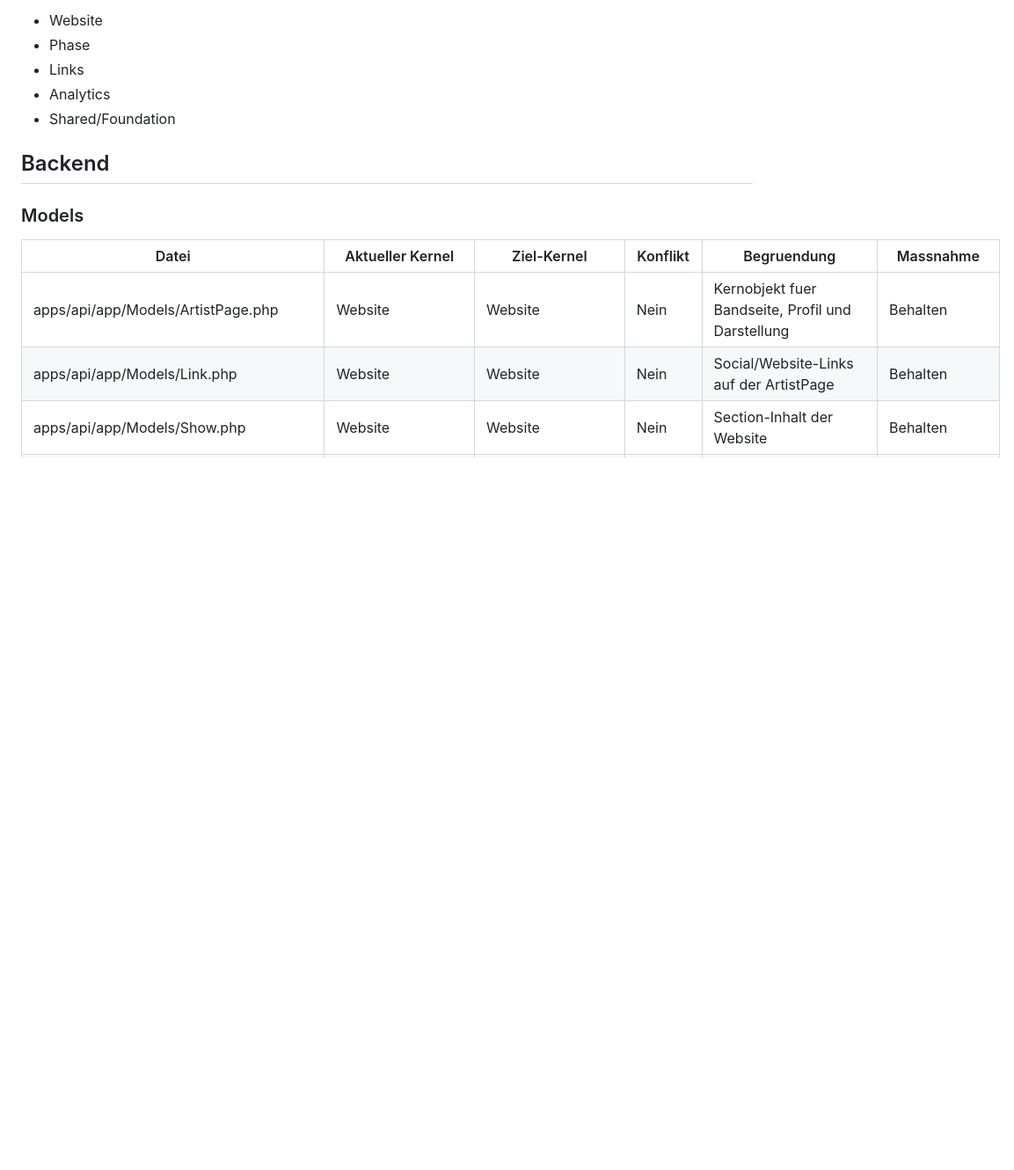
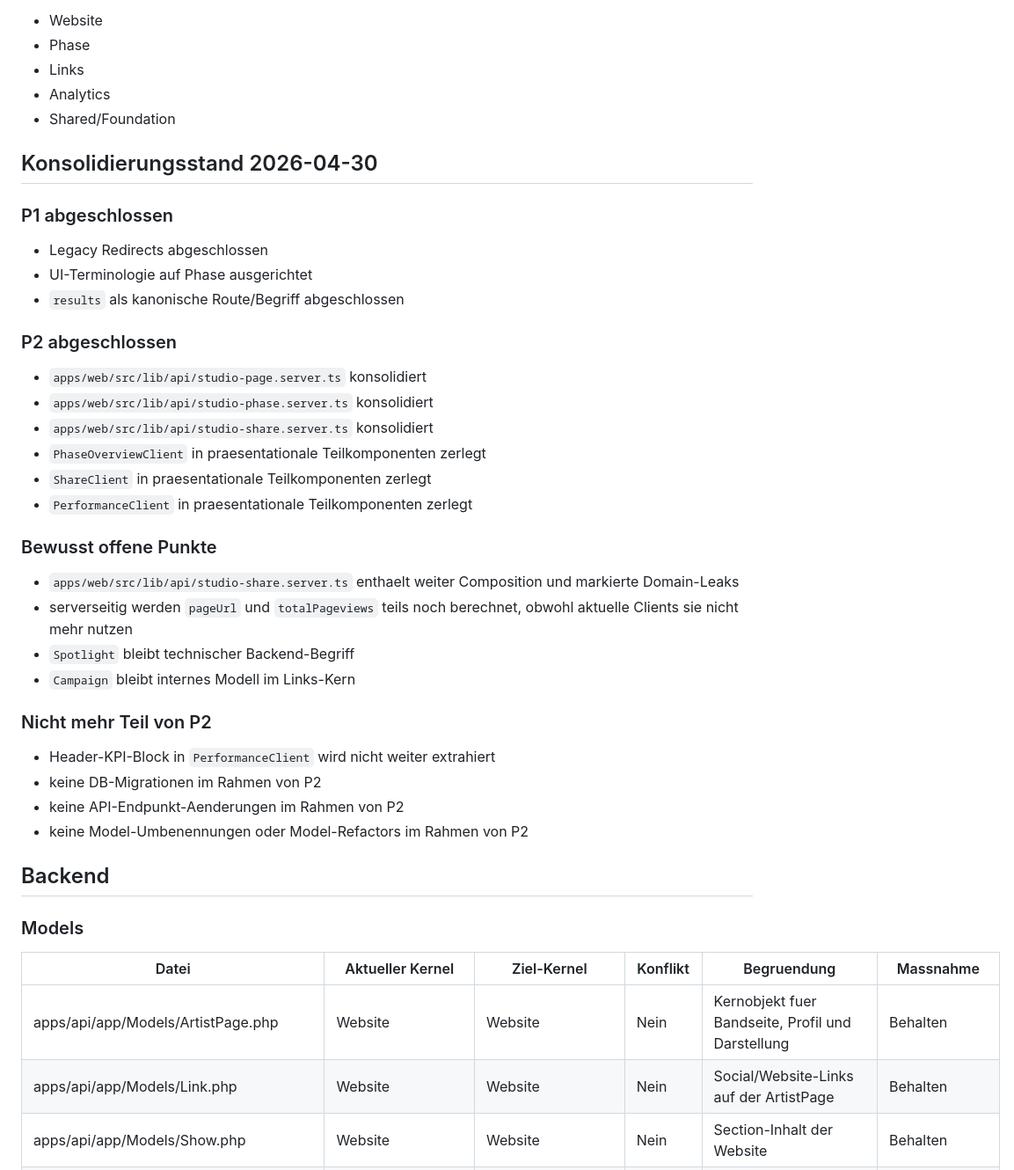
Before and after one commit to acarl-dev/vibaro, a Markdown page: docs/REFACTOR_MATRIX.md, the part around the change. Shown at 88% size. Drawn GitHub-style; blank space fills up the shorter version.

Commit message:
refactor(docs): update refactor matrix with completion status and open points for P1 and P2
Co-authored-by: Copilot <copilot@github.com>

```diff
--- a/docs/REFACTOR_MATRIX.md
+++ b/docs/REFACTOR_MATRIX.md
@@ -18,6 +18,37 @@ Zulaessige Kernel:
 - Links
 - Analytics
 - Shared/Foundation
+
+## Konsolidierungsstand 2026-04-30
+
+### P1 abgeschlossen
+
+- Legacy Redirects abgeschlossen
+- UI-Terminologie auf Phase ausgerichtet
+- `results` als kanonische Route/Begriff abgeschlossen
+
+### P2 abgeschlossen
+
+- `apps/web/src/lib/api/studio-page.server.ts` konsolidiert
+- `apps/web/src/lib/api/studio-phase.server.ts` konsolidiert
+- `apps/web/src/lib/api/studio-share.server.ts` konsolidiert
+- `PhaseOverviewClient` in praesentationale Teilkomponenten zerlegt
+- `ShareClient` in praesentationale Teilkomponenten zerlegt
+- `PerformanceClient` in praesentationale Teilkomponenten zerlegt
+
+### Bewusst offene Punkte
+
+- `apps/web/src/lib/api/studio-share.server.ts` enthaelt weiter Composition und markierte Domain-Leaks
+- serverseitig werden `pageUrl` und `totalPageviews` teils noch berechnet, obwohl aktuelle Clients sie nicht mehr nutzen
+- `Spotlight` bleibt technischer Backend-Begriff
+- `Campaign` bleibt internes Modell im Links-Kern
+
+### Nicht mehr Teil von P2
+
+- Header-KPI-Block in `PerformanceClient` wird nicht weiter extrahiert
+- keine DB-Migrationen im Rahmen von P2
+- keine API-Endpunkt-Aenderungen im Rahmen von P2
+- keine Model-Umbenennungen oder Model-Refactors im Rahmen von P2
 
 ## Backend
 
```
